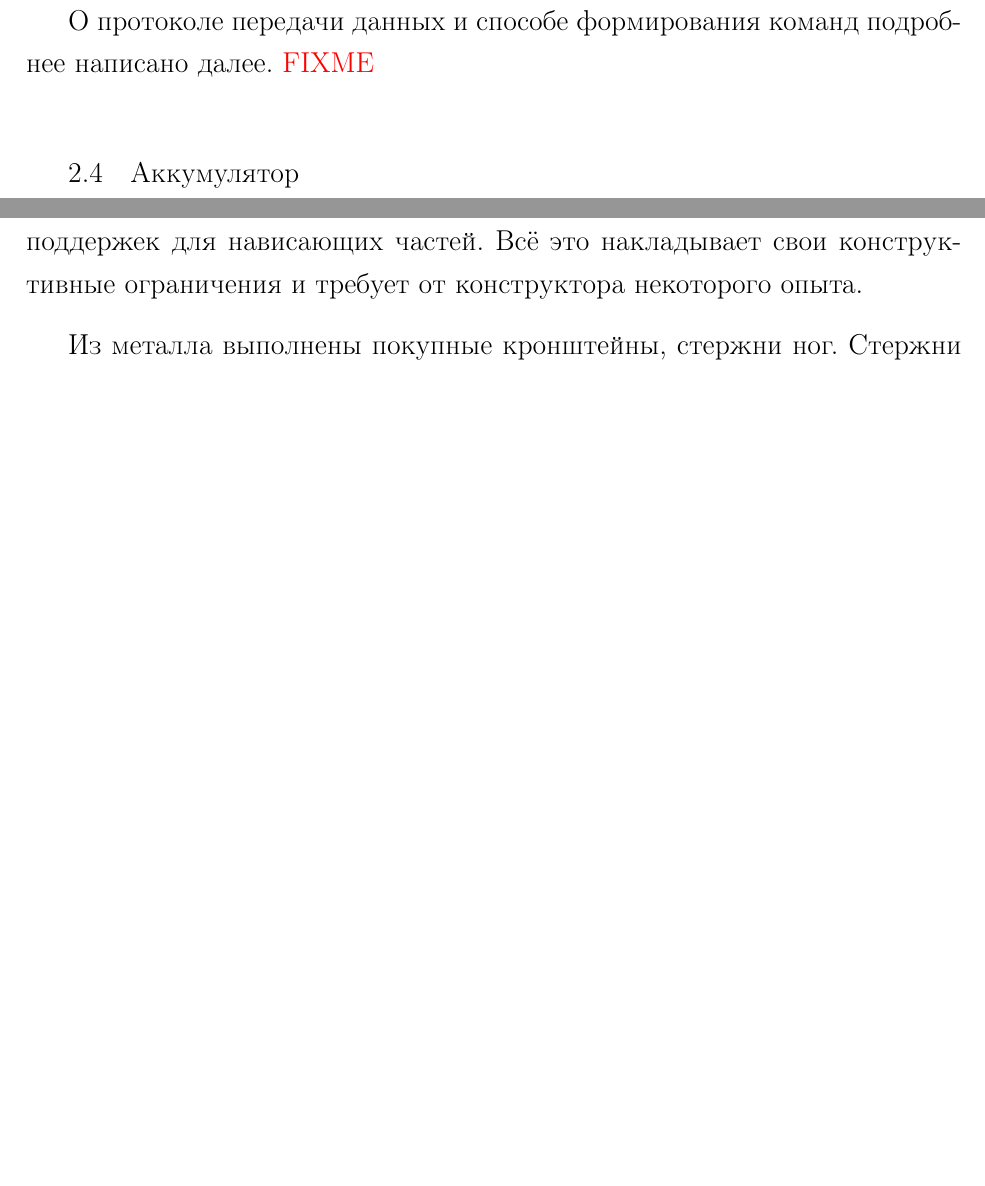
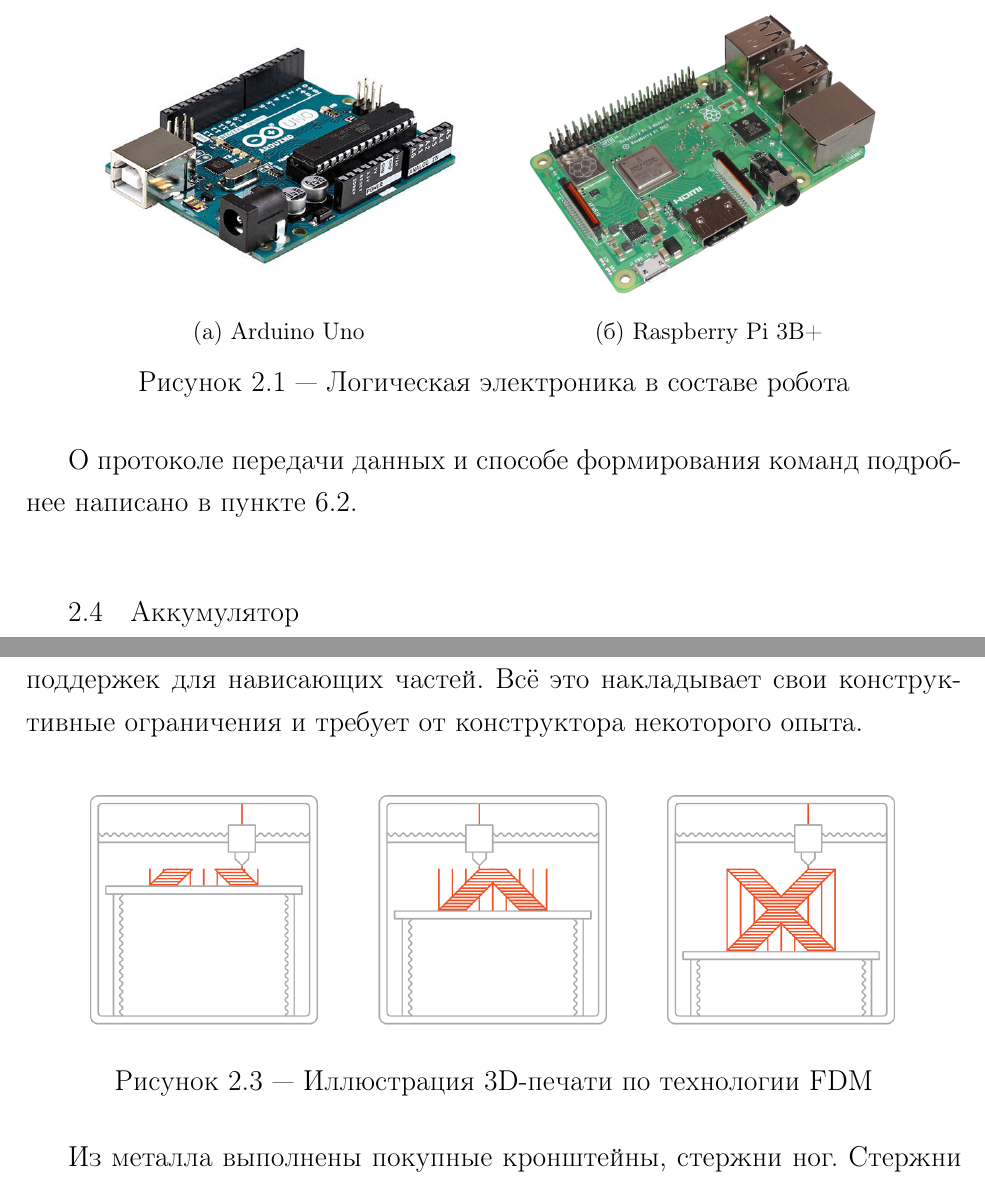
Before and after one commit to tonykolomeytsev/bachelor-level, a LaTeX thesis (diploma/index.tex, which reads diploma/chapter_mechanics_construction/chapter_mechanics_construction.tex): two parts of pages 14 and 15 of 35 before the commit and two parts of pages 14 and 16 of 36 after it, joined at a grey line, cut at the place of the change, the shorter picture padded with empty space. Compiled offline with pdfLaTeX; a LaTeX package or settings file that is missing is left out.

Commit message:
Дополнена иллюстрациями глава 2

```diff
--- a/diploma/chapter_mechanics_construction/chapter_mechanics_construction.tex
+++ b/diploma/chapter_mechanics_construction/chapter_mechanics_construction.tex
@@ -34,13 +34,32 @@
 \subsection{Логическая электроника}
 В качестве управляющего микрокомпьютера выступает \textit{Raspberry Pi 3B+}. Этого достаточно для совершения множества матричных операций в секунду и для эффективной работы с высокоуровневыми абстракциями в коде.
 
+\begin{figure}[ht]
+    \centering
+    % левая картинка
+    \begin{subfigure}[b]{0.45\textwidth}
+        \centering
+        \includegraphics[scale=0.35]{chapter_mechanics_construction/figure3.jpg}
+        \caption{\textit{Arduino Uno}}
+    \end{subfigure}
+    % правая картинка
+    \begin{subfigure}[b]{0.45\textwidth}
+        \centering
+        \includegraphics[scale=0.2]{chapter_mechanics_construction/figure3.png}
+        \caption{\textit{Raspberry Pi 3B+}}
+    \end{subfigure}
+
+    \caption{Логическая электроника в составе робота}
+    \label{fig:leg_model}
+\end{figure}
+
 \textit{Raspberry Pi} выступает исключительно как своеобразный модуль для высокоуровневых вычислений и не работает с <<железом>> напрямую. Вместо этого происходит отправка команд на микроконтроллер в составе платформы \textit{Arduino}. Команды формируются и передаются в цифровом виде на микроконтроллер. Сделано это по двум причинам:
 \begin{itemize}
     \item Отделение логики вычислений состояния робота от самого процесса управления.
     \item Электрическая защита дорогостоящего микрокомпьютера от возможных скачков тока в цепи силовой электроники.
 \end{itemize}
 
-О протоколе передачи данных и способе формирования команд подробнее написано далее. \fixme
+О протоколе передачи данных и способе формирования команд подробнее написано в пункте \ref{sec:protocol}.
 
 \section{Аккумулятор}
 В качестве аккумулятора был использован Литий-полимерный аккумулятор (\textit{Li-Po} аккумулятор). Преимущества такого выбора приведены ниже:
@@ -79,6 +105,13 @@
 
 Может показаться что при изготовлени деталей на \textit{3D}-принтере последним можно придавать любую форму, но при \textit{FDM} технологии печати это не так. Технология достаточно дешева и может использоваться в дешевых домашних \textit{3D}-принтерах, поэтому у нее есть свои ограничения на печать <<нависающих>> над печатной областью частей детали. Поэтому при проектировании деталей из пластика нужно исходить из двух принципов. Первый заключается в том чтобы не делать новой детали из пластика, если есть альтернатива в линейке деталей, который изготавливаются по ГОСТ и продаются в специализированных магазинах. Второй принцип заключается в том чтобы использовать в детали как можно меньше материала и скомпоновать ее так, чтобы при печати максимально избежать создания поддержек для нависающих частей. Всё это накладывает свои конструктивные ограничения и требует от конструктора некоторого опыта.
 
+\begin{figure}[h]
+    \centering
+    \includegraphics[scale=0.3]{chapter_mechanics_construction/figure1.png}
+    \caption{Иллюстрация \textit{3D}-печати по технологии \textit{FDM}}
+    \label{}
+\end{figure}
+
 Из металла выполнены покупные кронштейны, стержни ног. Стержни -- стандартные полые цилиндрические аллюминиевые профили. Подгонялись под нужную длину при помощи ножовки. Крепление к пластиковым узлам происходило вкручиванием в торцы стержней винтов. Такой способ приводит к хорошему зацеплению деталей.
 
 Для того чтобы избежать разрушения пластиковых деталей в месте вкручивания винта в торец, и из-за невозможности нарезать резьбу в пластиковой детали, были использованы вставки из металлических гаек внутри пластикового материала.
```
Also changed, not shown: diploma/chapter_arch/chapter_arch.tex (+1 -1 lines), diploma/chapter_mechanics_construction/figure1.png (added), diploma/chapter_mechanics_construction/figure2.png (added), diploma/chapter_mechanics_construction/figure3.jpg (added), diploma/chapter_mechanics_construction/figure3.png (added), diploma/index.pdf, diploma/chapter_mechanics_construction/chapter_mechanics_construction.tex (7 more changed lines).
